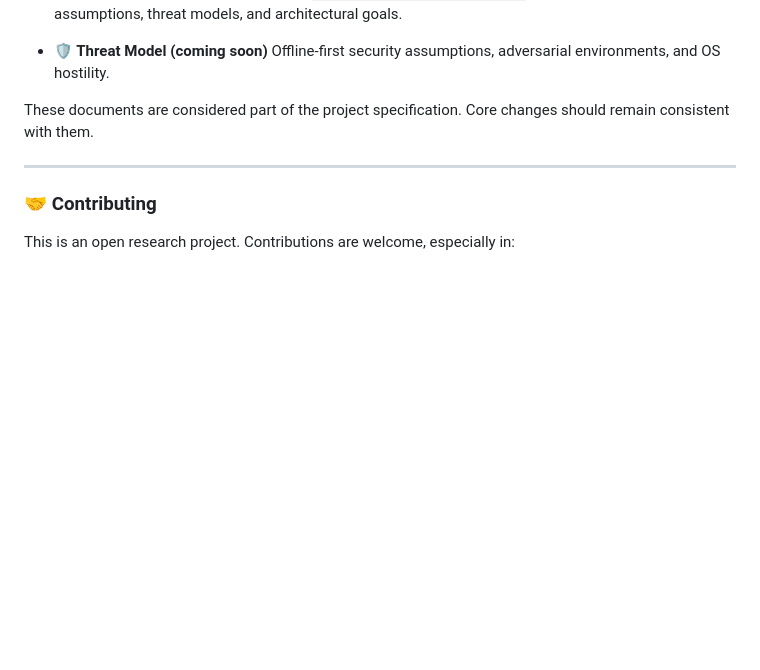
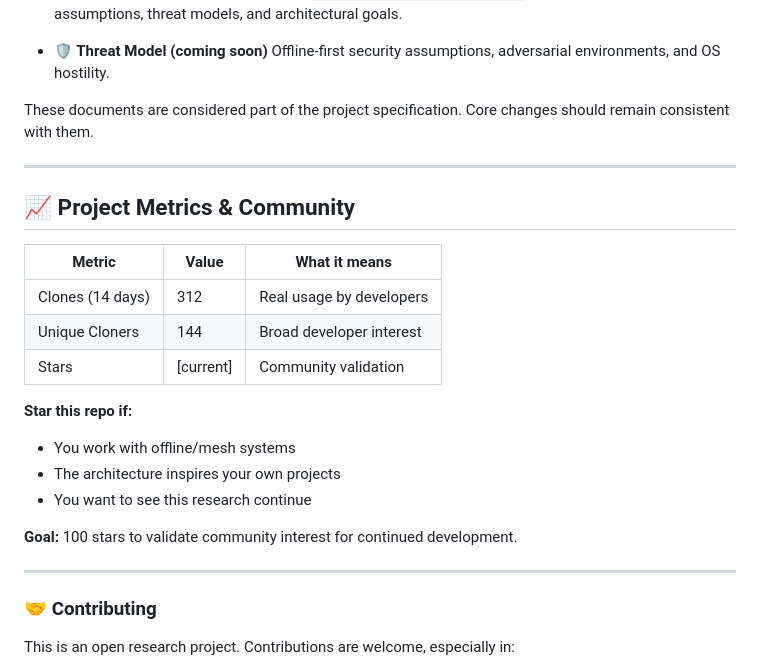
Before and after one commit to pslergy/memento-mori-app, a Markdown page: README.md, the part around the change. GitHub-like rendering; blank space fills up the shorter version.

```diff
--- a/README.md
+++ b/README.md
@@ -172,6 +172,23 @@ Core changes should remain consistent with them.
 ---
 
 
+## 📈 Project Metrics & Community
+
+| Metric | Value | What it means |
+|--------|-------|---------------|
+| Clones (14 days) | 312 | Real usage by developers |
+| Unique Cloners | 144 | Broad developer interest |
+| Stars | [current] | Community validation |
+
+**Star this repo if:**
+- You work with offline/mesh systems
+- The architecture inspires your own projects
+- You want to see this research continue
+
+**Goal:** 100 stars to validate community interest for continued development.
+
+---
+
 ### 🤝 Contributing
 
 This is an open research project. Contributions are welcome, especially in:
```
